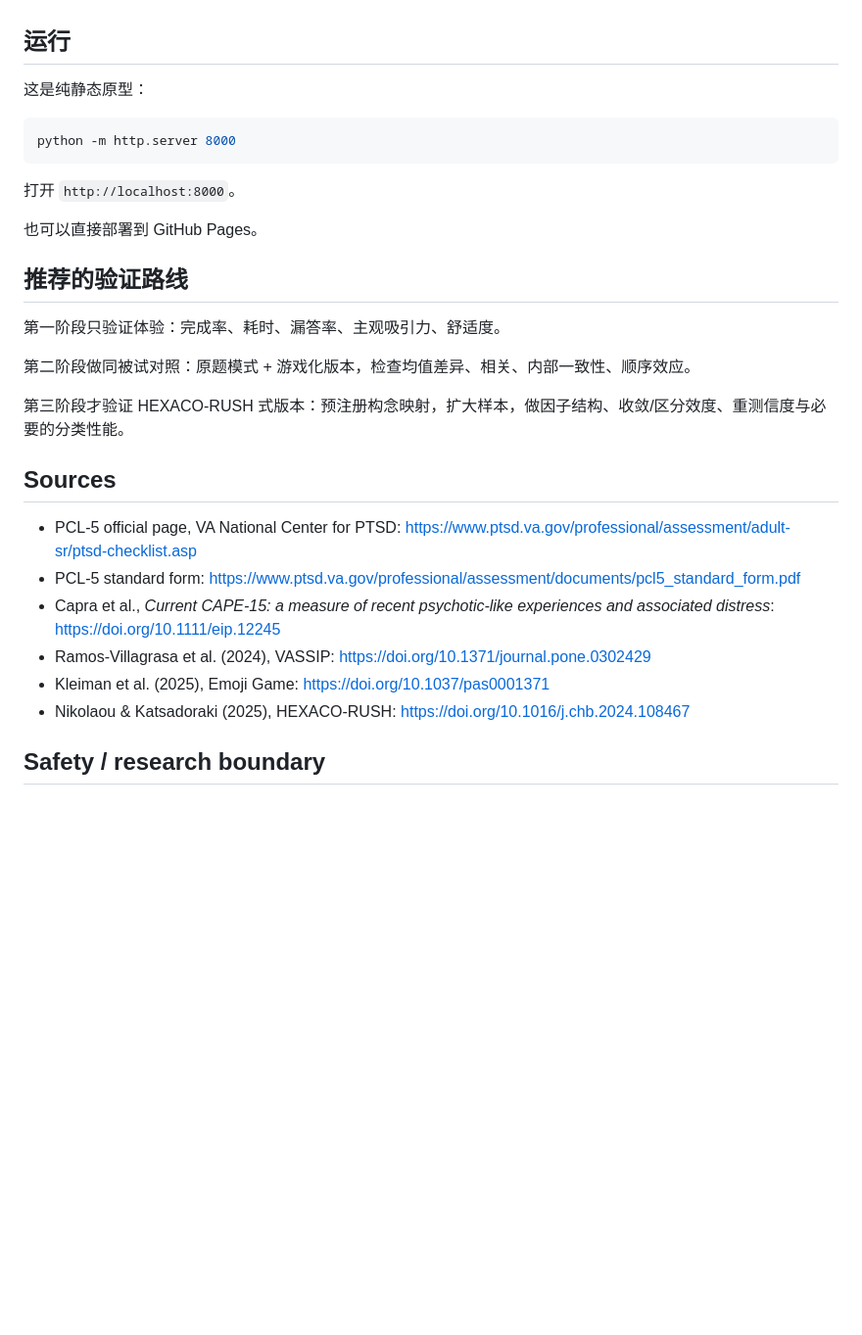
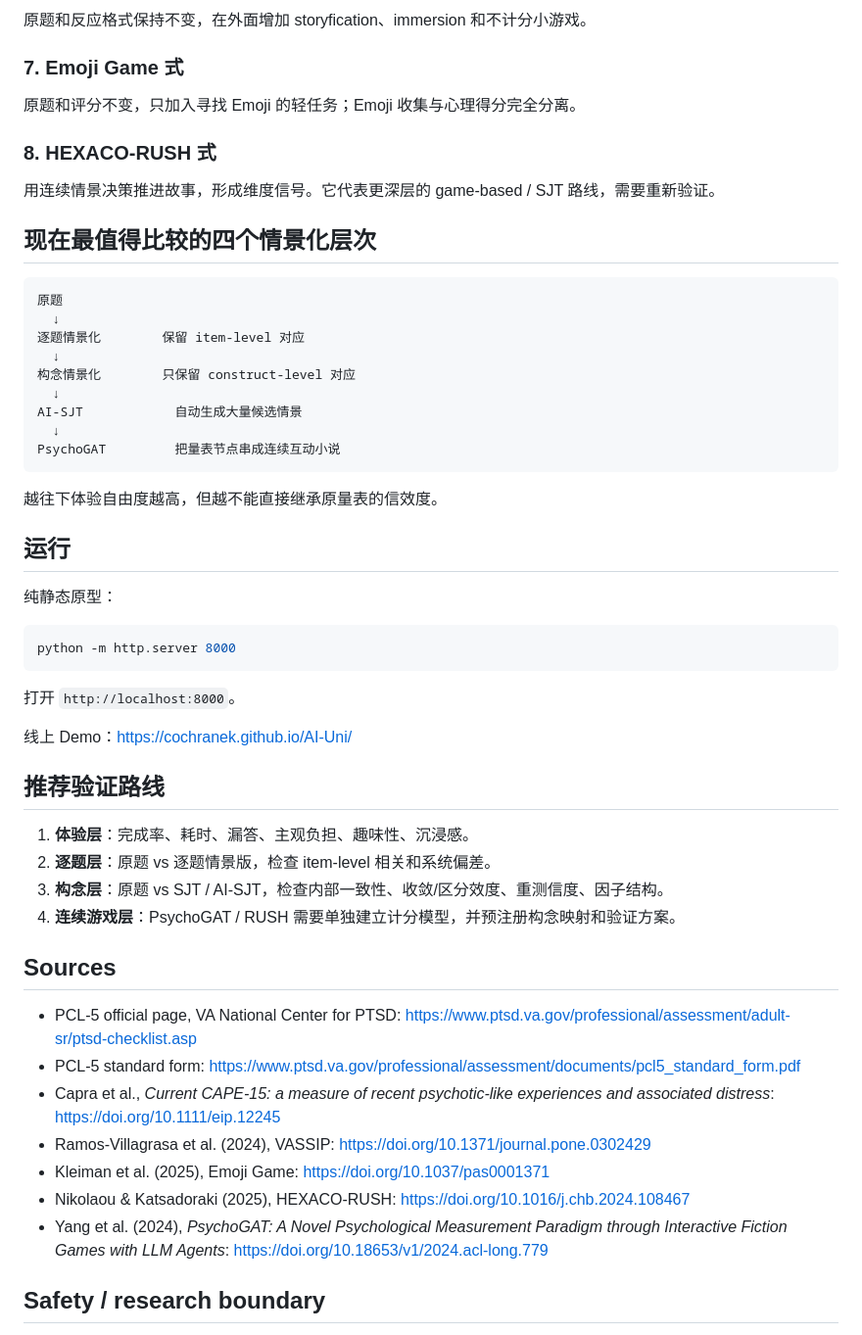
Before and after one commit to CochraneK/AI-Ques, a Markdown page: README.md, the part around one of its changes. Shown at 98% size. Rendered like a GitHub page; blank space fills up the shorter version.

````diff
--- a/README.md
+++ b/README.md
@@ -54,7 +67,32 @@ VASSIP 的关键不是重写量表，而是：
+原题和反应格式保持不变，在外面增加 storyfication、immersion 和不计分小游戏。
+
+### 7. Emoji Game 式
+
+原题和评分不变，只加入寻找 Emoji 的轻任务；Emoji 收集与心理得分完全分离。
+
+### 8. HEXACO-RUSH 式
+
+用连续情景决策推进故事，形成维度信号。它代表更深层的 game-based / SJT 路线，需要重新验证。
+
+## 现在最值得比较的四个情景化层次
+
+```text
+原题
+  ↓
+逐题情景化        保留 item-level 对应
+  ↓
+构念情景化        只保留 construct-level 对应
+  ↓
+AI-SJT            自动生成大量候选情景
+  ↓
+PsychoGAT         把量表节点串成连续互动小说
+```
+
+越往下体验自由度越高，但越不能直接继承原量表的信效度。
 
 ## 运行
 
-这是纯静态原型：
+纯静态原型：
 
 ```bash
 python -m http.server 8000
@@ -62,15 +100,14 @@ python -m http.server 8000
 
 打开 `http://localhost:8000`。
 
-也可以直接部署到 GitHub Pages。
+线上 Demo：<https://cochranek.github.io/AI-Uni/>
 
-## 推荐的验证路线
+## 推荐验证路线
 
-第一阶段只验证体验：完成率、耗时、漏答率、主观吸引力、舒适度。
-
-第二阶段做同被试对照：原题模式 + 游戏化版本，检查均值差异、相关、内部一致性、顺序效应。
-
-第三阶段才验证 HEXACO-RUSH 式版本：预注册构念映射，扩大样本，做因子结构、收敛/区分效度、重测信度与必要的分类性能。
+1. **体验层**：完成率、耗时、漏答、主观负担、趣味性、沉浸感。
+2. **逐题层**：原题 vs 逐题情景版，检查 item-level 相关和系统偏差。
+3. **构念层**：原题 vs SJT / AI-SJT，检查内部一致性、收敛/区分效度、重测信度、因子结构。
+4. **连续游戏层**：PsychoGAT / RUSH 需要单独建立计分模型，并预注册构念映射和验证方案。
 
 ## Sources
 
@@ -80,6 +117,7 @@ python -m http.server 8000
 - Ramos-Villagrasa et al. (2024), VASSIP: https://doi.org/10.1371/journal.pone.0302429
 - Kleiman et al. (2025), Emoji Game: https://doi.org/10.1037/pas0001371
 - Nikolaou & Katsadoraki (2025), HEXACO-RUSH: https://doi.org/10.1016/j.chb.2024.108467
+- Yang et al. (2024), *PsychoGAT: A Novel Psychological Measurement Paradigm through Interactive Fiction Games with LLM Agents*: https://doi.org/10.18653/v1/2024.acl-long.779
 
 ## Safety / research boundary
 
````
Also changed, not shown: other parts of README.md (+36 -23 lines).
